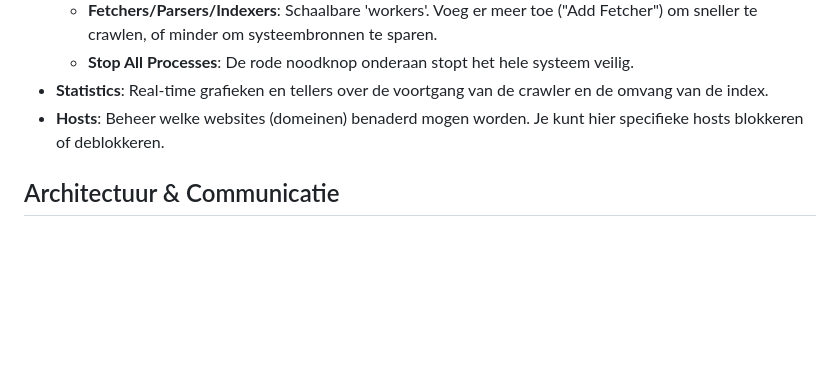
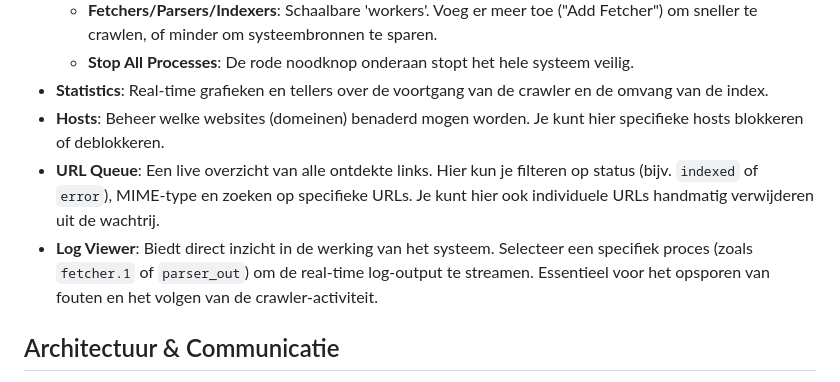
Before and after one commit to mark-vandenbroeck/ABC, a Markdown page: README.md, the part around the change. Drawn GitHub-style; blank space fills up the shorter version.

Commit message:
Add URL Queue and Log Viewer descriptions to README.md

```diff
--- a/README.md
+++ b/README.md
@@ -218,6 +218,8 @@ Bereikbaar via `http://localhost:5500`. Dit paneel is voor beheerders en power-u
     - **Stop All Processes**: De rode noodknop onderaan stopt het hele systeem veilig.
 - **Statistics**: Real-time grafieken en tellers over de voortgang van de crawler en de omvang van de index.
 - **Hosts**: Beheer welke websites (domeinen) benaderd mogen worden. Je kunt hier specifieke hosts blokkeren of deblokkeren.
+- **URL Queue**: Een live overzicht van alle ontdekte links. Hier kun je filteren op status (bijv. `indexed` of `error`), MIME-type en zoeken op specifieke URLs. Je kunt hier ook individuele URLs handmatig verwijderen uit de wachtrij.
+- **Log Viewer**: Biedt direct inzicht in de werking van het systeem. Selecteer een specifiek proces (zoals `fetcher.1` of `parser_out`) om de real-time log-output te streamen. Essentieel voor het opsporen van fouten en het volgen van de crawler-activiteit.
 
 ## Architectuur & Communicatie
 
```
